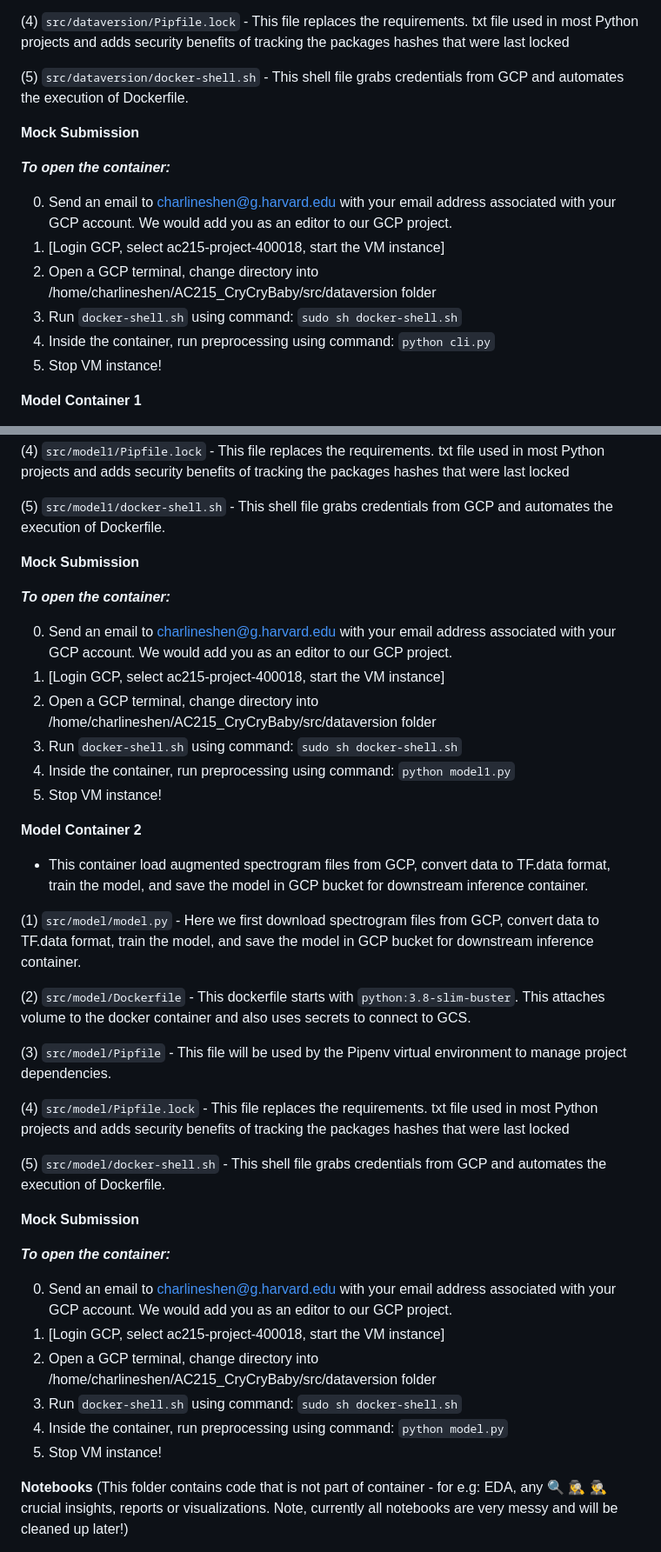
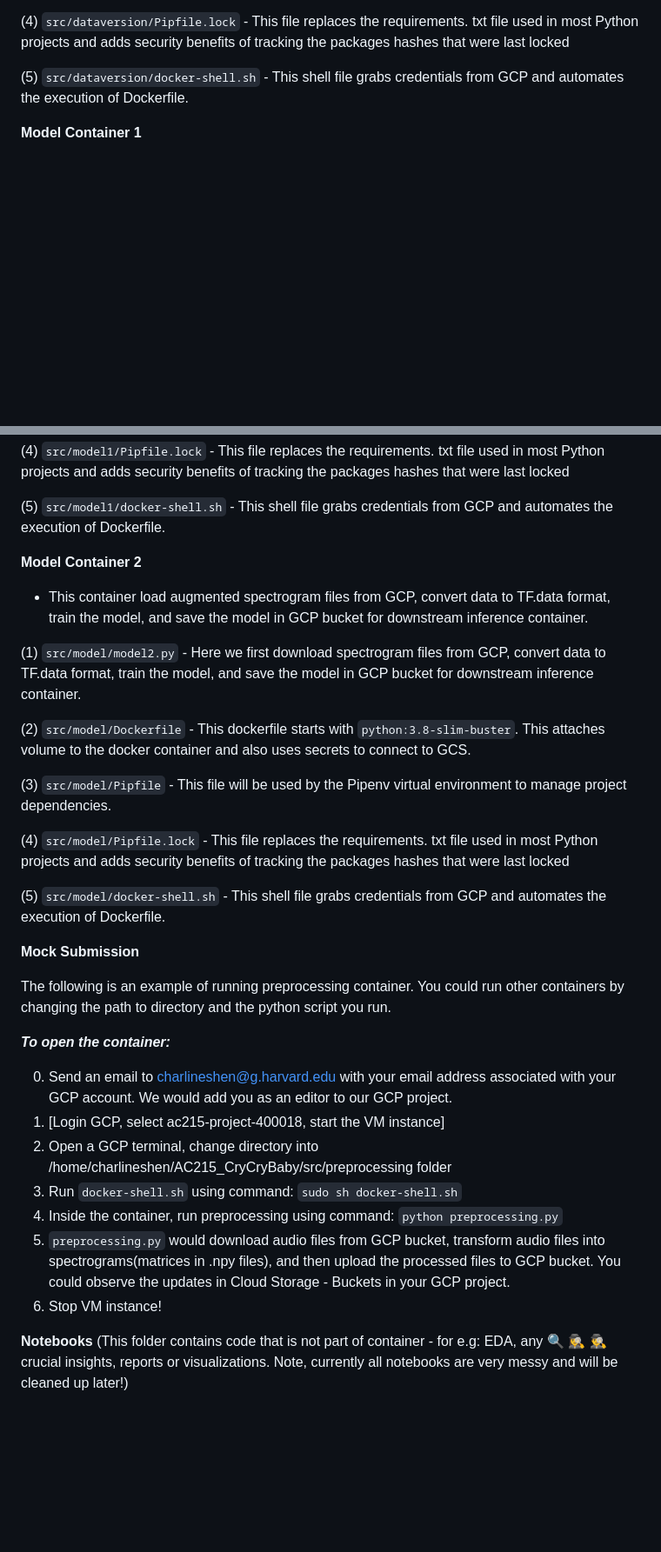
Before and after one commit to charlineshen/AC215_CryCryBaby, a Markdown page: README.md, 2 parts joined by grey strips. Shown at 87% size. Drawn GitHub-style; blank space fills up the shorter version.

```diff
--- a/README.md
+++ b/README.md
@@ -110,17 +109,6 @@ Please see our output from Weights & Biases below. This tool helps us keep track
 
 (5) `src/dataversion/docker-shell.sh` - This shell file grabs credentials from GCP and automates the execution of Dockerfile.
 
-**Mock Submission**
-
-
-***To open the container:***
-
-0. Send an email to charlineshen@g.harvard.edu with your email address associated with your GCP account. We would add you as an editor to our GCP project.
-1. [Login GCP, select ac215-project-400018, start the VM instance]
-2. Open a GCP terminal, change directory into /home/charlineshen/AC215_CryCryBaby/src/dataversion folder
-3. Run `docker-shell.sh` using command: `sudo sh docker-shell.sh`
-4. Inside the container, run preprocessing using command: `python cli.py`
-5. Stop VM instance!
 
 
 **Model Container 1**
@@ -137,24 +125,13 @@ Please see our output from Weights & Biases below. This tool helps us keep track
 
 (5) `src/model1/docker-shell.sh` - This shell file grabs credentials from GCP and automates the execution of Dockerfile.
 
-**Mock Submission**
-
-
-***To open the container:***
-
-0. Send an email to charlineshen@g.harvard.edu with your email address associated with your GCP account. We would add you as an editor to our GCP project.
-1. [Login GCP, select ac215-project-400018, start the VM instance]
-2. Open a GCP terminal, change directory into /home/charlineshen/AC215_CryCryBaby/src/dataversion folder
-3. Run `docker-shell.sh` using command: `sudo sh docker-shell.sh`
-4. Inside the container, run preprocessing using command: `python model1.py`
-5. Stop VM instance!
 
 
 **Model Container 2**
 - This container load augmented spectrogram files from GCP, convert data to TF.data format, train the model, and save the model in GCP bucket for downstream inference container.
 
 
-(1) `src/model/model.py`  - Here we first download spectrogram files from GCP, convert data to TF.data format, train the model, and save the model in GCP bucket for downstream inference container.
+(1) `src/model/model2.py`  - Here we first download spectrogram files from GCP, convert data to TF.data format, train the model, and save the model in GCP bucket for downstream inference container.
 
 (2) `src/model/Dockerfile` - This dockerfile starts with  `python:3.8-slim-buster`. This <statement> attaches volume to the docker container and also uses secrets to connect to GCS.
 
@@ -164,17 +141,23 @@ Please see our output from Weights & Biases below. This tool helps us keep track
 
 (5) `src/model/docker-shell.sh` - This shell file grabs credentials from GCP and automates the execution of Dockerfile.
 
+
+
 **Mock Submission**
 
+The following is an example of running preprocessing container. You could run other containers by changing the path to directory and the python script you run.
 
 ***To open the container:***
 
 0. Send an email to charlineshen@g.harvard.edu with your email address associated with your GCP account. We would add you as an editor to our GCP project.
 1. [Login GCP, select ac215-project-400018, start the VM instance]
-2. Open a GCP terminal, change directory into /home/charlineshen/AC215_CryCryBaby/src/dataversion folder
+2. Open a GCP terminal, change directory into /home/charlineshen/AC215_CryCryBaby/src/preprocessing folder
 3. Run `docker-shell.sh` using command: `sudo sh docker-shell.sh`
-4. Inside the container, run preprocessing using command: `python model.py`
-5. Stop VM instance!
+4. Inside the container, run preprocessing using command: `python preprocessing.py`
+5. `preprocessing.py` would download audio files from GCP bucket, transform audio files into spectrograms(matrices in .npy files), and then upload the processed files to GCP bucket. You could observe the updates in Cloud Storage - Buckets in your GCP project.
+6. Stop VM instance!
+
+
 
 **Notebooks**
  (This folder contains code that is not part of container - for e.g: EDA, any 🔍 🕵️‍♀️ 🕵️‍♂️ crucial insights, reports or visualizations. Note, currently all notebooks are very messy and will be cleaned up later!)
```
Also changed, not shown: other parts of README.md (+18 -19 lines).
